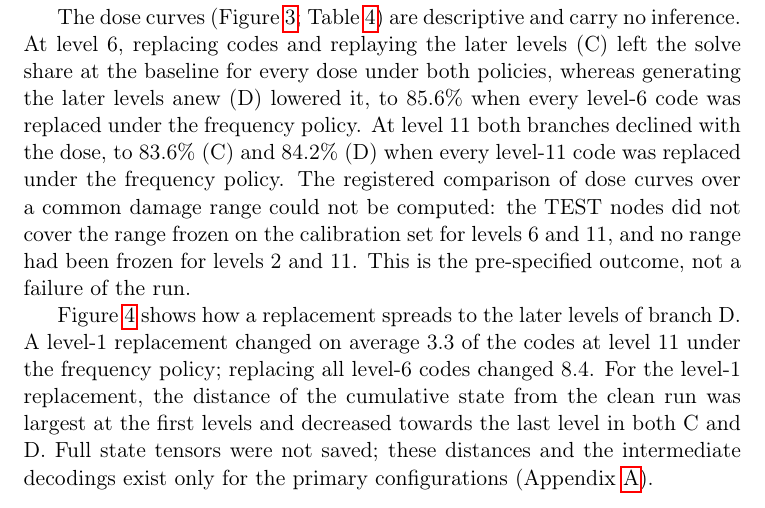
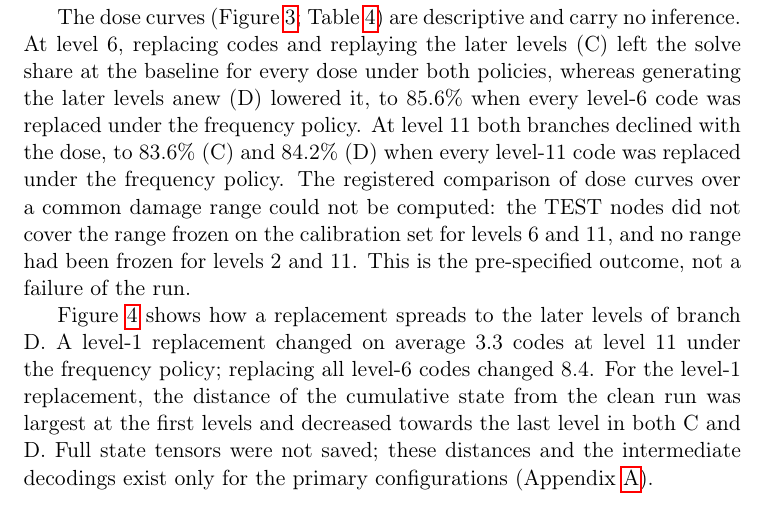
Before and after one commit to zoli84-cmd/ncm-sudoku-research, a LaTeX paper (paper/main.tex, which reads paper/sections/e2.tex): part of page 7 of 13, cut so that both start at the same text. Compiled offline with pdfLaTeX.

Commit message:
docs(wp4): E2 wording
Co-Authored-By: Claude Opus 5.5 <noreply@anthropic.com>

```diff
--- a/paper/sections/e2.tex
+++ b/paper/sections/e2.tex
@@ -38,7 +38,7 @@ A single replacement at level~2 and at level~11 gave practically the same solve
 The dose curves (Figure~\ref{fig:dose-curves}; Table~\ref{tab:e2-dose}) are descriptive and carry no inference. At level~6, replacing codes and replaying the later levels (C) left the solve share at the baseline for every dose under both policies, whereas generating the later levels anew (D) lowered it, to \R{e2.cfg.L06.frequency.d13.D}\% when every level-6 code was replaced under the frequency policy.
 At level~11 both branches declined with the dose, to \R{e2.cfg.L11.frequency.d67.C}\% (C) and \R{e2.cfg.L11.frequency.d67.D}\% (D) when every level-11 code was replaced under the frequency policy. The registered comparison of dose curves over a common damage range could not be computed: the TEST nodes did not cover the range frozen on the calibration set for levels 6 and 11, and no range had been frozen for levels 2 and 11. This is the pre-specified outcome, not a failure of the run.
 
-Figure~\ref{fig:propagation} shows how a replacement spreads to the later levels of branch D. A level-1 replacement changed on average \R{e2.prop.level1-frequency.L11} of the codes at level~11 under the frequency policy; replacing all level-6 codes changed \R{e2.prop.L06-frequency-d13.L11}. For the level-1 replacement, the distance of the cumulative state from the clean run was largest at the first levels and decreased towards the last level in both C and D. Full state tensors were not saved; these distances and the intermediate decodings exist only for the primary configurations (Appendix~\ref{sec:appendix}).
+Figure~\ref{fig:propagation} shows how a replacement spreads to the later levels of branch D. A level-1 replacement changed on average \R{e2.prop.level1-frequency.L11} codes at level~11 under the frequency policy; replacing all level-6 codes changed \R{e2.prop.L06-frequency-d13.L11}. For the level-1 replacement, the distance of the cumulative state from the clean run was largest at the first levels and decreased towards the last level in both C and D. Full state tensors were not saved; these distances and the intermediate decodings exist only for the primary configurations (Appendix~\ref{sec:appendix}).
 
 \begin{figure}[t]
 \centering
```
